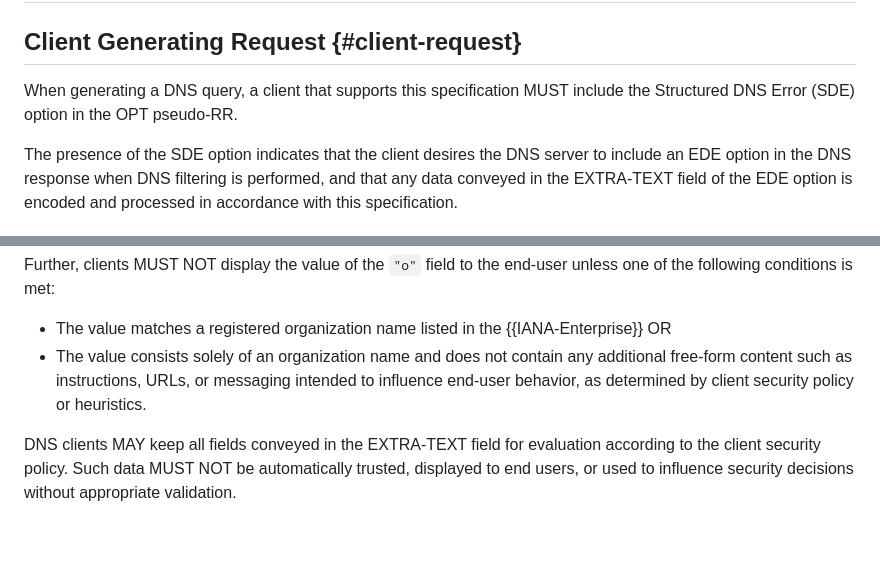
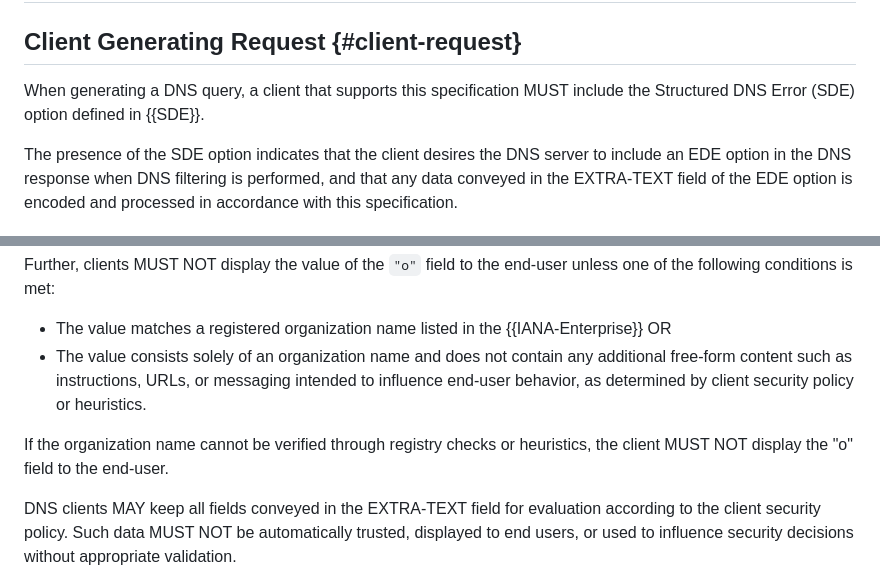
Before and after one commit to ietf-wg-dnsop/draft-ietf-dnsop-structured-dns-error, a Markdown page: draft-ietf-dnsop-structured-dns-error.md, 2 parts joined by grey strips. Rendered like a GitHub page; blank space fills up the shorter version.

```diff
--- a/draft-ietf-dnsop-structured-dns-error.md
+++ b/draft-ietf-dnsop-structured-dns-error.md
@@ -336,7 +335,7 @@ The sub-error codes provide a structured way to communicate more detailed and pr
 ## Client Generating Request {#client-request}
 
 When generating a DNS query, a client that supports this specification
-MUST include the Structured DNS Error (SDE) option in the OPT pseudo-RR.
+MUST include the Structured DNS Error (SDE) option defined in {{SDE}}.
 
 The presence of the SDE option indicates that the client desires the
 DNS server to include an EDE option in the DNS response when DNS
@@ -592,6 +622,8 @@ conditions is met:
   * The value consists solely of an organization name and does not contain any additional free-form content such
     as instructions, URLs, or messaging intended to influence end-user behavior, as determined by client security policy or heuristics.
 
+If the organization name cannot be verified through registry checks or heuristics, the client MUST NOT display the "o" field to the end-user.
+
 DNS clients MAY keep all fields conveyed in the EXTRA-TEXT field for evaluation according to the client security  policy. Such data MUST NOT be automatically trusted, displayed to end users, or used to influence security decisions without appropriate validation.
 
 ## Security Risks from Legacy DNS Forwarders
```
Also changed, not shown: other parts of draft-ietf-dnsop-structured-dns-error.md (+69 -39 lines).
